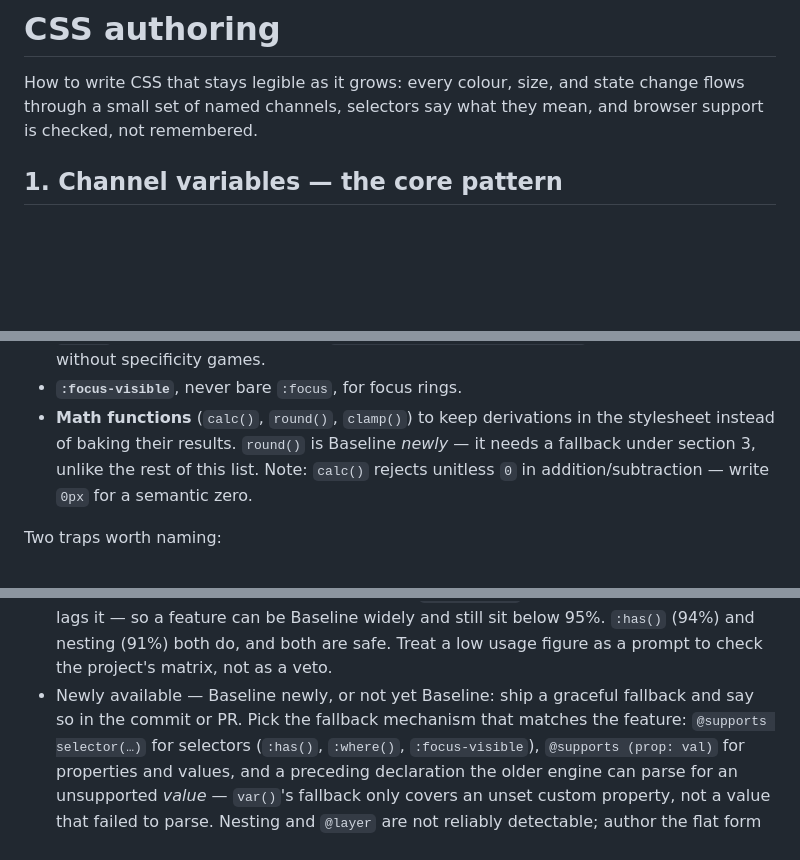
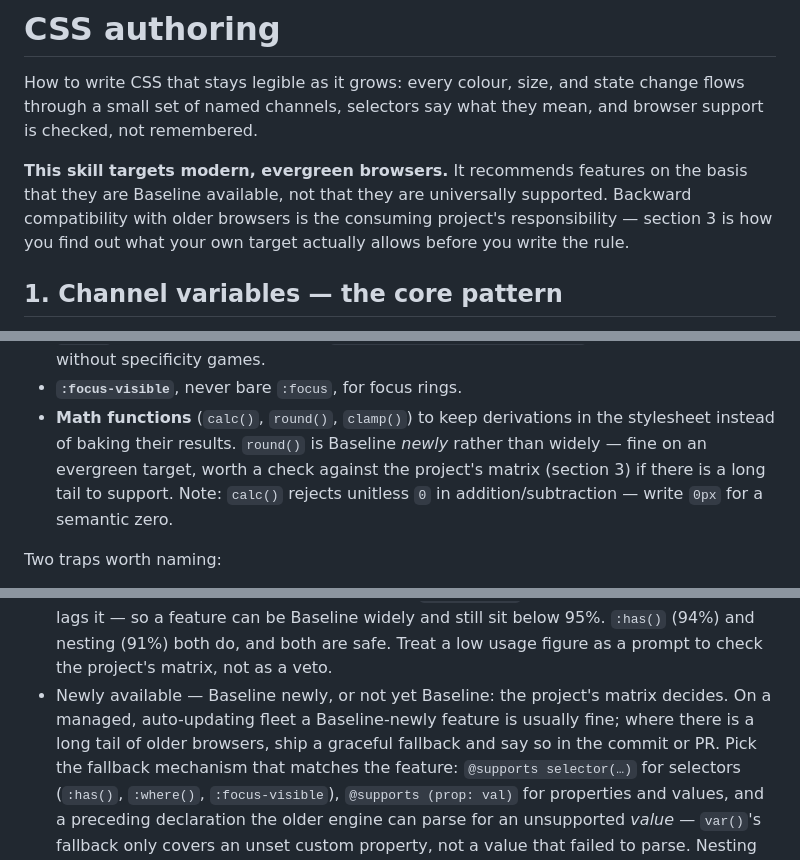
Before and after one commit to equinor/skills, a Markdown page: skills/css-authoring/SKILL.md, 3 parts joined by grey strips. Rendered like a GitHub page; blank space fills up the shorter version.

Commit message:
State the browser target, and stop treating Baseline newly as a veto
The skill recommends modern features on the basis that they are Baseline
available, not universally supported, and that assumption was implicit. Says so
under the H1, and makes backward compatibility the consuming project's
responsibility rather than something the skill silently hedges for.

Follows through in the rules of thumb: Baseline newly is a matrix question, not
an automatic fallback. On a managed, auto-updating fleet it is usually fine; a
long tail of older browsers is what makes it costly. Same correction applied to
the `round()` note added in the previous commit, which overstated it.

Co-Authored-By: Claude Opus 5 (1M context) <noreply@anthropic.com>

```diff
--- a/skills/css-authoring/SKILL.md
+++ b/skills/css-authoring/SKILL.md
@@ -8,6 +8,12 @@ description: Use when writing or reviewing hand-authored CSS — component style
 How to write CSS that stays legible as it grows: every colour, size, and
 state change flows through a small set of named channels, selectors say what
 they mean, and browser support is checked, not remembered.
+
+**This skill targets modern, evergreen browsers.** It recommends features on
+the basis that they are Baseline available, not that they are universally
+supported. Backward compatibility with older browsers is the consuming
+project's responsibility — section 3 is how you find out what your own target
+actually allows before you write the rule.
 
 ## 1. Channel variables — the core pattern
 
@@ -83,7 +89,8 @@ first (section 3).
 - **`:focus-visible`**, never bare `:focus`, for focus rings.
 - **Math functions** (`calc()`, `round()`, `clamp()`) to keep derivations in
   the stylesheet instead of baking their results. `round()` is Baseline *newly*
-  — it needs a fallback under section 3, unlike the rest of this list. Note: `calc()` rejects
+  rather than widely — fine on an evergreen target, worth a check against the
+  project's matrix (section 3) if there is a long tail to support. Note: `calc()` rejects
   unitless `0` in addition/subtraction — write `0px` for a semantic zero.
 
 Two traps worth naming:
@@ -137,7 +144,9 @@ Rules of thumb:
   Baseline widely and still sit below 95%. `:has()` (94%) and nesting (91%)
   both do, and both are safe. Treat a low usage figure as a prompt to check
   the project's matrix, not as a veto.
-- Newly available — Baseline newly, or not yet Baseline: ship a graceful
+- Newly available — Baseline newly, or not yet Baseline: the project's matrix
+  decides. On a managed, auto-updating fleet a Baseline-newly feature is
+  usually fine; where there is a long tail of older browsers, ship a graceful
   fallback and say so in the commit or PR.
   Pick the fallback mechanism that matches the feature: `@supports selector(…)`
   for selectors (`:has()`, `:where()`, `:focus-visible`), `@supports (prop: val)`
```
